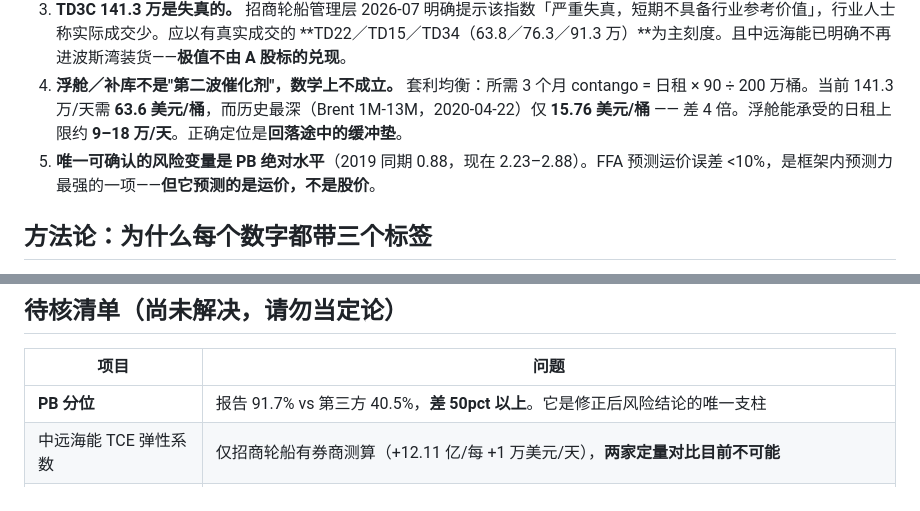
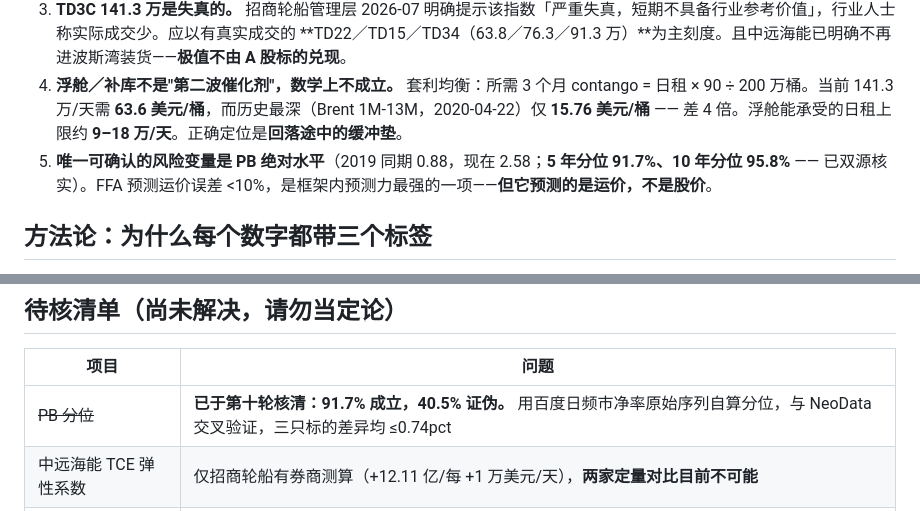
Before and after one commit to KILING-TASI/oil-tanker-research, a Markdown page: README.md, 2 parts joined by grey strips. Drawn GitHub-style.

Commit message:
Update README: PB percentile conflict resolved

```diff
--- a/README.md
+++ b/README.md
@@ -37,7 +37,7 @@
 2. **这轮涨的不是"货多了"，是"船周转不动了"。** 中国原油进口 1–8 月 3.21 亿吨、**同比 −14.6%**。核心自变量是霍尔木兹受限（2026-02-27 起）导致的运距拉长与 STS 过驳。
 3. **TD3C 141.3 万是失真的。** 招商轮船管理层 2026-07 明确提示该指数「严重失真，短期不具备行业参考价值」，行业人士称实际成交少。应以有真实成交的 **TD22／TD15／TD34（63.8／76.3／91.3 万）**为主刻度。且中远海能已明确不再进波斯湾装货——**极值不由 A 股标的兑现**。
 4. **浮舱／补库不是"第二波催化剂"，数学上不成立。** 套利均衡：所需 3 个月 contango = 日租 × 90 ÷ 200 万桶。当前 141.3 万/天需 **63.6 美元/桶**，而历史最深（Brent 1M-13M，2020-04-22）仅 **15.76 美元/桶** —— 差 4 倍。浮舱能承受的日租上限约 **9–18 万/天**。正确定位是**回落途中的缓冲垫**。
-5. **唯一可确认的风险变量是 PB 绝对水平**（2019 同期 0.88，现在 2.23–2.88）。FFA 预测运价误差 <10%，是框架内预测力最强的一项——**但它预测的是运价，不是股价**。
+5. **唯一可确认的风险变量是 PB 绝对水平**（2019 同期 0.88，现在 2.58；**5 年分位 91.7%、10 年分位 95.8%** —— 已双源核实）。FFA 预测运价误差 <10%，是框架内预测力最强的一项——**但它预测的是运价，不是股价**。
 
 ## 方法论：为什么每个数字都带三个标签
 
@@ -103,7 +103,7 @@ python skill/scripts/check_report.py 油运行业状态仪表盘-20261014.html -
 
 | 项目 | 问题 |
 |---|---|
-| **PB 分位** | 报告 91.7% vs 第三方 40.5%，**差 50pct 以上**。它是修正后风险结论的唯一支柱 |
+| ~~PB 分位~~ | **已于第十轮核清：91.7% 成立，40.5% 证伪。** 用百度日频市净率原始序列自算分位，与 NeoData 交叉验证，三只标的差异均 ≤0.74pct |
 | 中远海能 TCE 弹性系数 | 仅招商轮船有券商测算（+12.11 亿/每 +1 万美元/天），**两家定量对比目前不可能** |
 | 中远海能敞口口径 | 业绩会称期租锁 17%（现货 83%），市场却称"长协占比偏高"——疑为内贸 COA 与外贸现货两个口径被混用 |
 | 招商轮船 VLCC 艘数 | 半年报原文 50 艘 vs 媒体 52 艘 |
```
